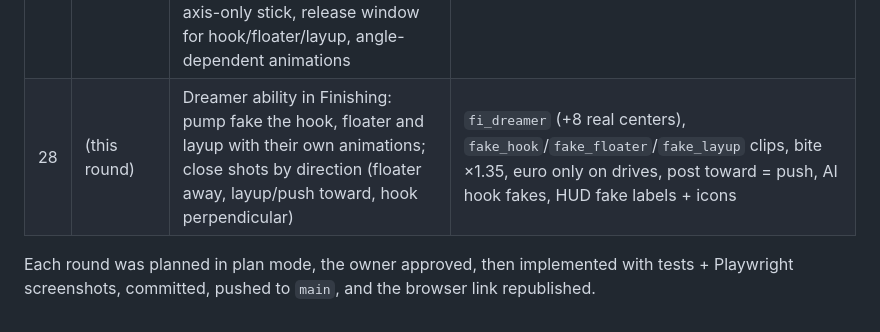
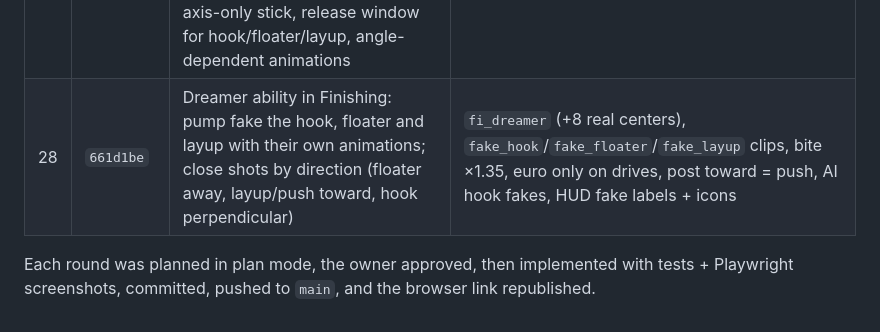
Before and after one commit to dylanfanselow/Basketball-RPG, a Markdown page: docs/HISTORY.md, the part around the change. GitHub-like rendering.

Commit message:
Docs: round 28 hash
Co-Authored-By: Claude Opus 5.5 <noreply@anthropic.com>
Claude-Session: https://claude.ai/code/session_01CcgHT1pqBqfrX5GZbFhXLS

```diff
--- a/docs/HISTORY.md
+++ b/docs/HISTORY.md
@@ -29,7 +29,7 @@
 | 24 | `3d80546` | Asked how to reach the pixel editor; wants to edit players' faces as mix-and-match parts (hair 2 + beard 1 + eyes 3) | Face-part library (pictures per part/view, recolored per player, code fallback), 59 seeded pictures, editor Face-parts mode with live player preview, dev-panel variant pickers |
 | 26 | `d8bf928` | Generated faces cross-eyed / one eye with more white; match the owner's celeb eyes on every character, now and later | Eye pictures redrawn `W I · · · · I W` (were wall-eyed and lopsided), eyes plotted pixel-snapped and mirrored at any scale, code fallbacks match, skull-mask glints mirrored, symmetry test + rule in DECISIONS/CLAUDE.md |
 | 27 | `4e446e5` | Fade Away (unlockable, stick away + shoot: smaller cone, exponential accuracy falloff); Post Up on L2 (icon pass to R1): strength decides bumps + stun-lock / slow push / bumped back, axis-only stick, release window for hook/floater/layup, angle-dependent animations | `fade` shot + `sh_fade` ability, `post.ts`, 5 post clips + `shot_fade`, AI bigs post up, dev *Post test*, R1 icon pass, sprint R2 only |
-| 28 | (this round) | Dreamer ability in Finishing: pump fake the hook, floater and layup with their own animations; close shots by direction (floater away, layup/push toward, hook perpendicular) | `fi_dreamer` (+8 real centers), `fake_hook`/`fake_floater`/`fake_layup` clips, bite ×1.35, euro only on drives, post toward = push, AI hook fakes, HUD fake labels + icons |
+| 28 | `661d1be` | Dreamer ability in Finishing: pump fake the hook, floater and layup with their own animations; close shots by direction (floater away, layup/push toward, hook perpendicular) | `fi_dreamer` (+8 real centers), `fake_hook`/`fake_floater`/`fake_layup` clips, bite ×1.35, euro only on drives, post toward = push, AI hook fakes, HUD fake labels + icons |
 
 Each round was planned in plan mode, the owner approved, then implemented with tests + Playwright screenshots,
 committed, pushed to `main`, and the browser link republished.
```
